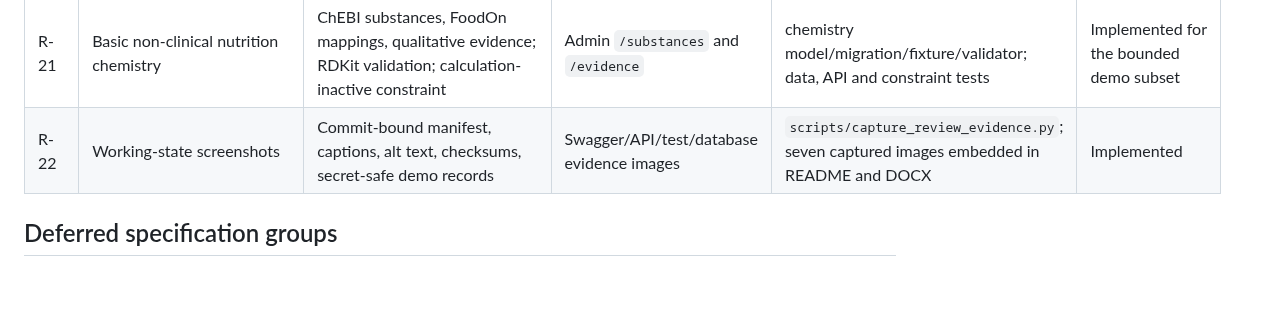
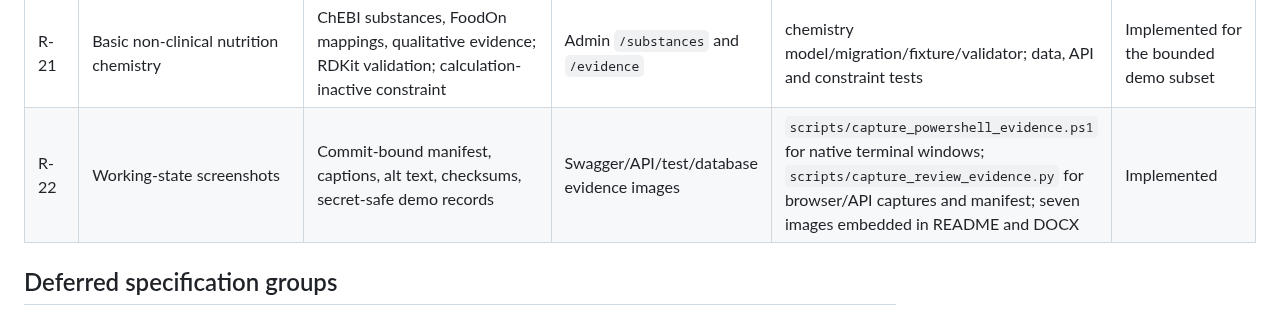
Before and after one commit to Kan-sar/NutriTwin, a Markdown page: docs/REQUIREMENTS_TRACEABILITY_MATRIX.md, the part around the change. Rendered like a GitHub page; blank space fills up the shorter version.

```diff
--- a/docs/REQUIREMENTS_TRACEABILITY_MATRIX.md
+++ b/docs/REQUIREMENTS_TRACEABILITY_MATRIX.md
@@ -25,7 +25,7 @@ Statuses reflect verified repository behavior on 2026-08-31. “Implemented” r
 | R-19 | Security/privacy controls | Threat model, minimal profile, tokens, consent, audit | auth/consent/admin boundaries | auth/RBAC tests, Ruff security rules, pip-audit and secret scan | Partial: upload/export controls await those features |
 | R-20 | Reproducible commands/CI/demo | Compose, Makefile, pinned lock, CI | OpenAPI and demo script | local checks/demo and live Compose services passed; remote CI execution unverified | Partial |
 | R-21 | Basic non-clinical nutrition chemistry | ChEBI substances, FoodOn mappings, qualitative evidence; RDKit validation; calculation-inactive constraint | Admin `/substances` and `/evidence` | chemistry model/migration/fixture/validator; data, API and constraint tests | Implemented for the bounded demo subset |
-| R-22 | Working-state screenshots | Commit-bound manifest, captions, alt text, checksums, secret-safe demo records | Swagger/API/test/database evidence images | `scripts/capture_review_evidence.py`; seven captured images embedded in README and DOCX | Implemented |
+| R-22 | Working-state screenshots | Commit-bound manifest, captions, alt text, checksums, secret-safe demo records | Swagger/API/test/database evidence images | `scripts/capture_powershell_evidence.ps1` for native terminal windows; `scripts/capture_review_evidence.py` for browser/API captures and manifest; seven images embedded in README and DOCX | Implemented |
 
 ## Deferred specification groups
 
```
Also changed, not shown: README.md (+8 -8 lines), docs/VALIDATION_REPORT.md (+5 -4 lines), docs/review1/evidence/02-health-workflow.png, docs/review1/evidence/06-automated-tests.png, docs/review1/evidence/07-database-state.png, 4 other files.
